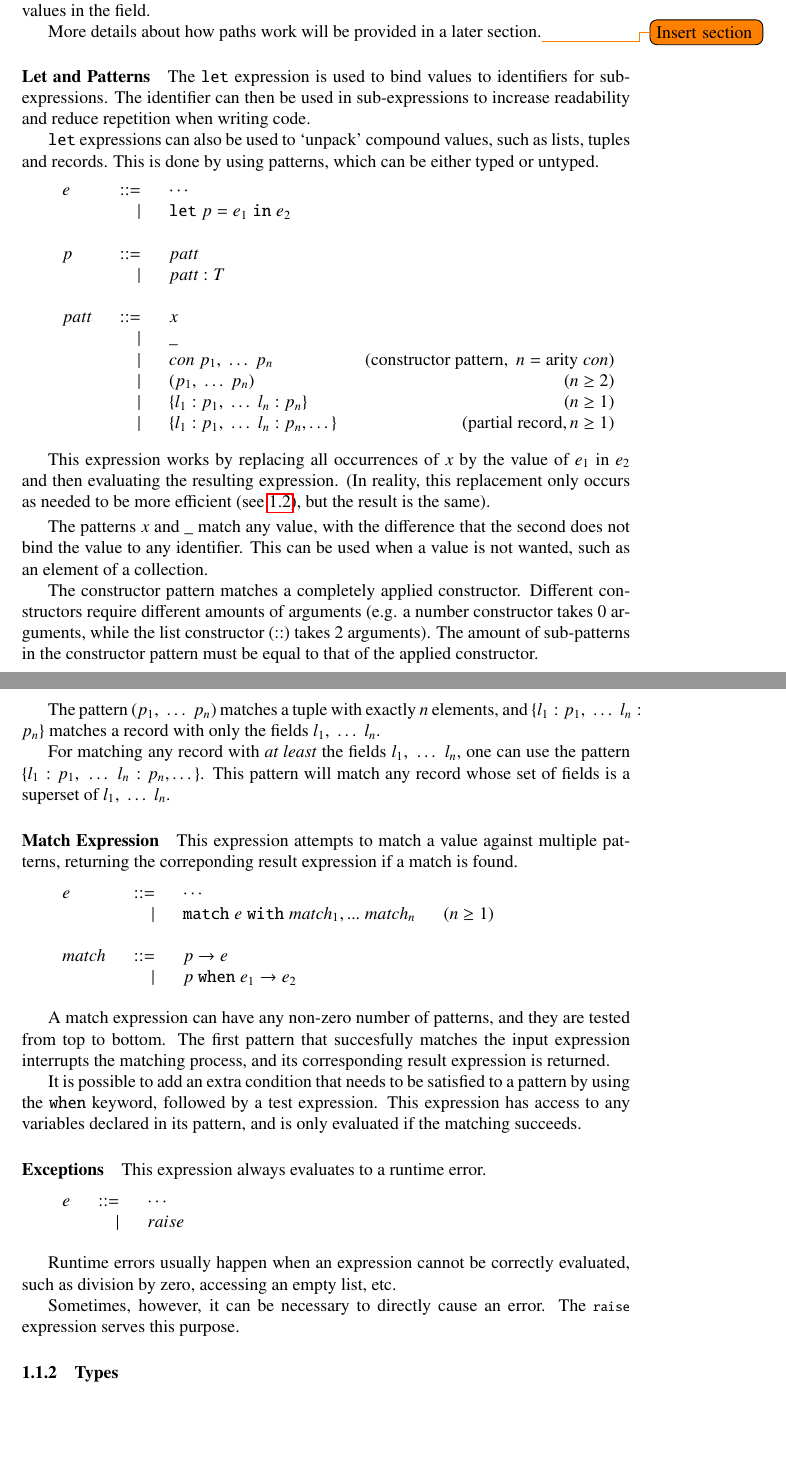
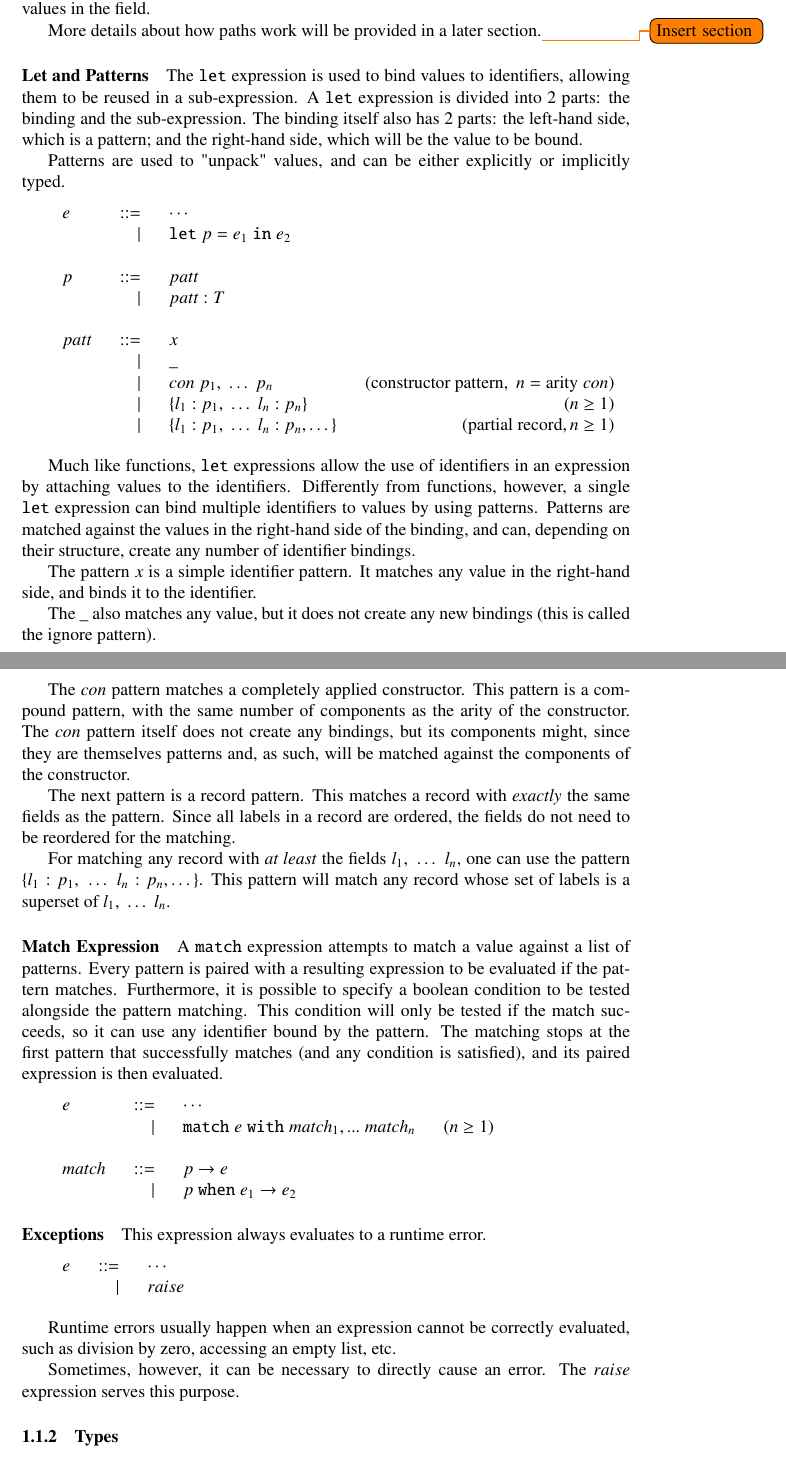
Before and after one commit to AvatarHurden/V, a LaTeX document (V/docs/V Syntax.tex): two parts of pages 8 and 9 of 62, joined at a grey line, cut so that both start at the same text, the shorter picture padded with empty space. Compiled offline with pdfLaTeX.

Commit message:
Finished rewriting syntax tree

```diff
--- a/V/docs/V Syntax.tex
+++ b/V/docs/V Syntax.tex
@@ -296,11 +296,11 @@ More details about how paths work will be provided in a later section.\todo{Inse
 
 \paragraph{Let and Patterns}\label{Patterns}
 
-The \texttt{let} expression is used to bind values to identifiers for sub-expressions.
-The identifier can then be used in sub-expressions to increase readability and reduce repetition when writing code.
-
-\texttt{let} expressions can also be used to `unpack' compound values, such as lists, tuples and records.
-This is done by using patterns, which can be either typed or untyped.
+The \texttt{let} expression is used to bind values to identifiers, allowing them to be reused in a sub-expression.
+A \texttt{let} expression is divided into 2 parts: the binding and the sub-expression.
+The binding itself also has 2 parts: the left-hand side, which is a pattern; and the right-hand side, which will be the value to be bound.
+
+Patterns are used to "unpack" values, and can be either explicitly or implicitly typed.
 
 \medskip
 
@@ -315,33 +315,39 @@ p &::= &patt\\
 patt &::= &x\\
     &| &\_\\
     &| &con \; p_1, \; \dots \; p_n & (\text{constructor pattern}, \; n = \text{arity} \; con)\\
-    &| &(p_1, \; \dots \; p_n) & (n\geq2)\\
     &| &\{l_1: p_1, \; \dots \; l_n: p_n\} & (n\geq1)\\
     &| &\{l_1: p_1, \; \dots \; l_n: p_n, \dots\} & (\text{partial record}, n\geq1)\\
 \end{tabular}}
 
 \bigskip
 
-This expression works by replacing all occurrences of $x$ by the value of $e_1$ in $e_2$ and then evaluating the resulting expression.
-(In reality, this replacement only occurs as needed to be more efficient (see \ref{environment}), but the result is the same).
-
-\smallskip
-
-The patterns $x$ and $\_$ match any value, with the difference that the second does not bind the value to any identifier.
-This can be used when a value is not wanted, such as an element of a collection.
-
-The constructor pattern matches a completely applied constructor.
-Different constructors require different amounts of arguments (e.g. a number constructor takes 0 arguments, while the list constructor ($::$) takes 2 arguments).
-The amount of sub-patterns in the constructor pattern must be equal to that of the applied constructor.
-
-The pattern $(p_1, \; \dots \; p_n)$ matches a tuple with exactly $n$ elements, and $\{l_1: p_1, \; \dots \; l_n: p_n\}$ matches a record with only the fields $l_1, \; \dots \; l_n$.
+Much like functions, \texttt{let} expressions allow the use of identifiers in an expression by attaching values to the identifiers.
+Differently from functions, however, a single \texttt{let} expression can bind multiple identifiers to values by using patterns.
+Patterns are matched against the values in the right-hand side of the binding, and can, depending on their structure, create any number of identifier bindings.
+
+The pattern $x$ is a simple identifier pattern.
+It matches any value in the right-hand side, and binds it to the identifier.
+
+The $\_$ also matches any value, but it does not create any new bindings (this is called the ignore pattern).
+
+The $con$ pattern matches a completely applied constructor.
+This pattern is a compound pattern, with the same number of components as the arity of the constructor.
+The $con$ pattern itself does not create any bindings, but its components might, since they are themselves patterns and, as such, will be matched against the components of the constructor.
+
+The next pattern is a record pattern.
+This matches a record with \emph{exactly} the same fields as the pattern.
+Since all labels in a record are ordered, the fields do not need to be reordered for the matching.
 
 For matching any record with \emph{at least} the fields $l_1, \; \dots \; l_n$, one can use the pattern $\{l_1: p_1, \; \dots \; l_n: p_n, \dots\}$.
-This pattern will match any record whose set of fields is a superset of $l_1, \; \dots \; l_n$.
+This pattern will match any record whose set of labels is a superset of $l_1, \; \dots \; l_n$.
 
 \paragraph{Match Expression}
 
-This expression attempts to match a value against multiple patterns, returning the correponding result expression if a match is found.
+A \texttt{match} expression attempts to match a value against a list of patterns.
+Every pattern is paired with a resulting expression to be evaluated if the pattern matches.
+Furthermore, it is possible to specify a boolean condition to be tested alongside the pattern matching.
+This condition will only be tested if the match succeeds, so it can use any identifier bound by the pattern.
+The matching stops at the first pattern that successfully matches (and any condition is satisfied), and its paired expression is then evaluated.
 
 \medskip
 
@@ -354,12 +360,6 @@ match &::= &p \rightarrow e\\
     &| &p \; \texttt{when} \; e_1 \rightarrow e_2\\
 \end{tabular}}
 
-\bigskip
-
-A match expression can have any non-zero number of patterns, and they are tested from top to bottom. The first pattern that succesfully matches the input expression interrupts the matching process, and its corresponding result expression is returned.
-
-It is possible to add an extra condition that needs to be satisfied to a pattern by using the \texttt{when} keyword, followed by a test expression. This expression has access to any variables declared in its pattern, and is only evaluated if the matching succeeds.
-
 \paragraph{Exceptions}
 
 This expression always evaluates to a runtime error.
@@ -377,7 +377,7 @@ e &::= &\cdots\\
 Runtime errors usually happen when an expression cannot be correctly evaluated, such as division by zero, accessing an empty list, etc.
 
 Sometimes, however, it can be necessary to directly cause an error.
-The \code{raise} expression serves this purpose.
+The $raise$ expression serves this purpose.
 
 \subsubsection{Types}
 
```
Also changed, not shown: V/docs/V Syntax.pdf.
